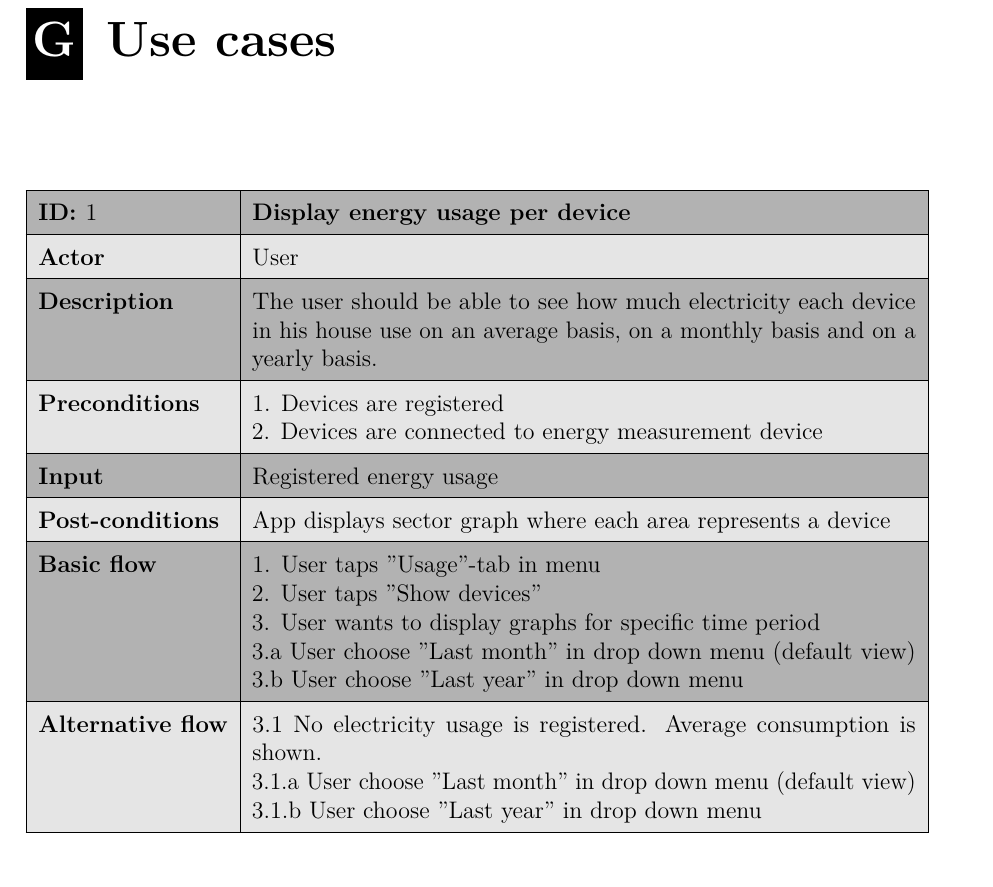
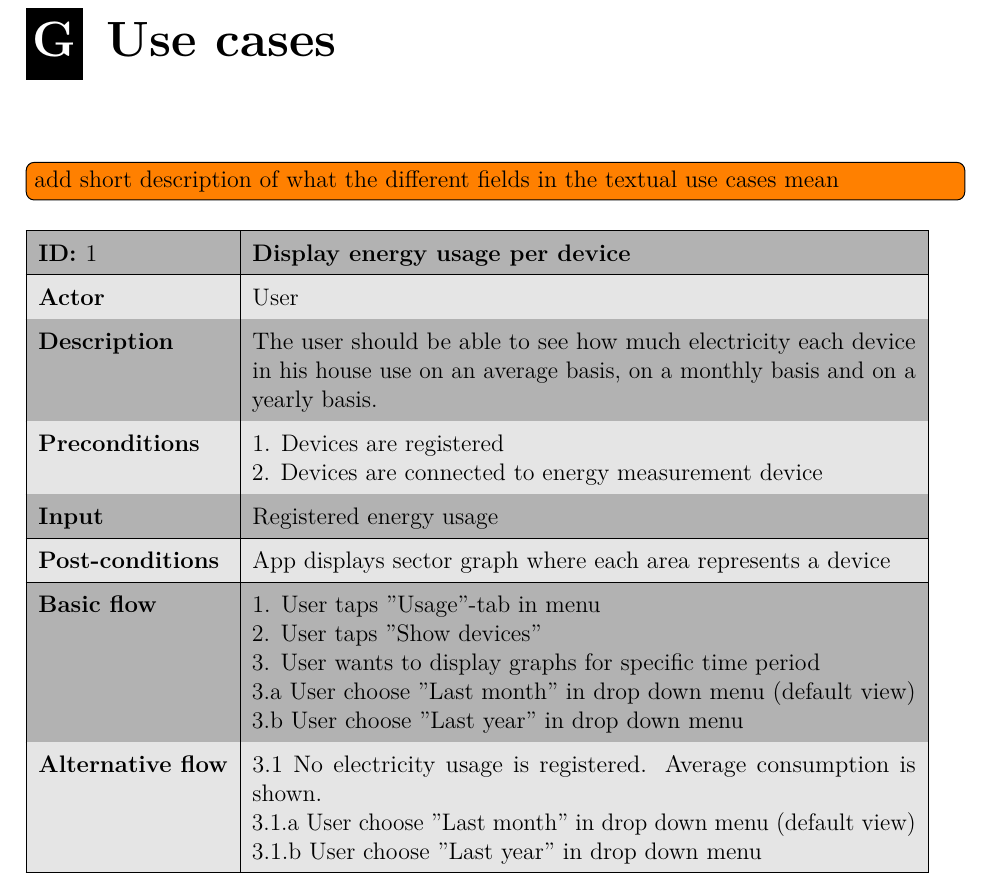
Before and after one commit to haavardlian/IT2901, a LaTeX thesis (report/rapport.tex, which reads report/appendix/usecase/usecase.tex): part of page 99 of 109, cut so that both start at the same text. Compiled offline with pdfLaTeX.

Commit message:
added todo in use case: describe fields

```diff
--- a/report/appendix/usecase/usecase.tex
+++ b/report/appendix/usecase/usecase.tex
@@ -1,5 +1,6 @@
 \chapter{Use cases}
 \label{sec:textUseCase}
+\todo{add short description of what the different fields in the textual use cases mean}
 \begin{table}[H]
 \rowcolors{0}{darkgray}{lightgray}
 \begin{tabular}{|l|p{11.7cm}|}
```
